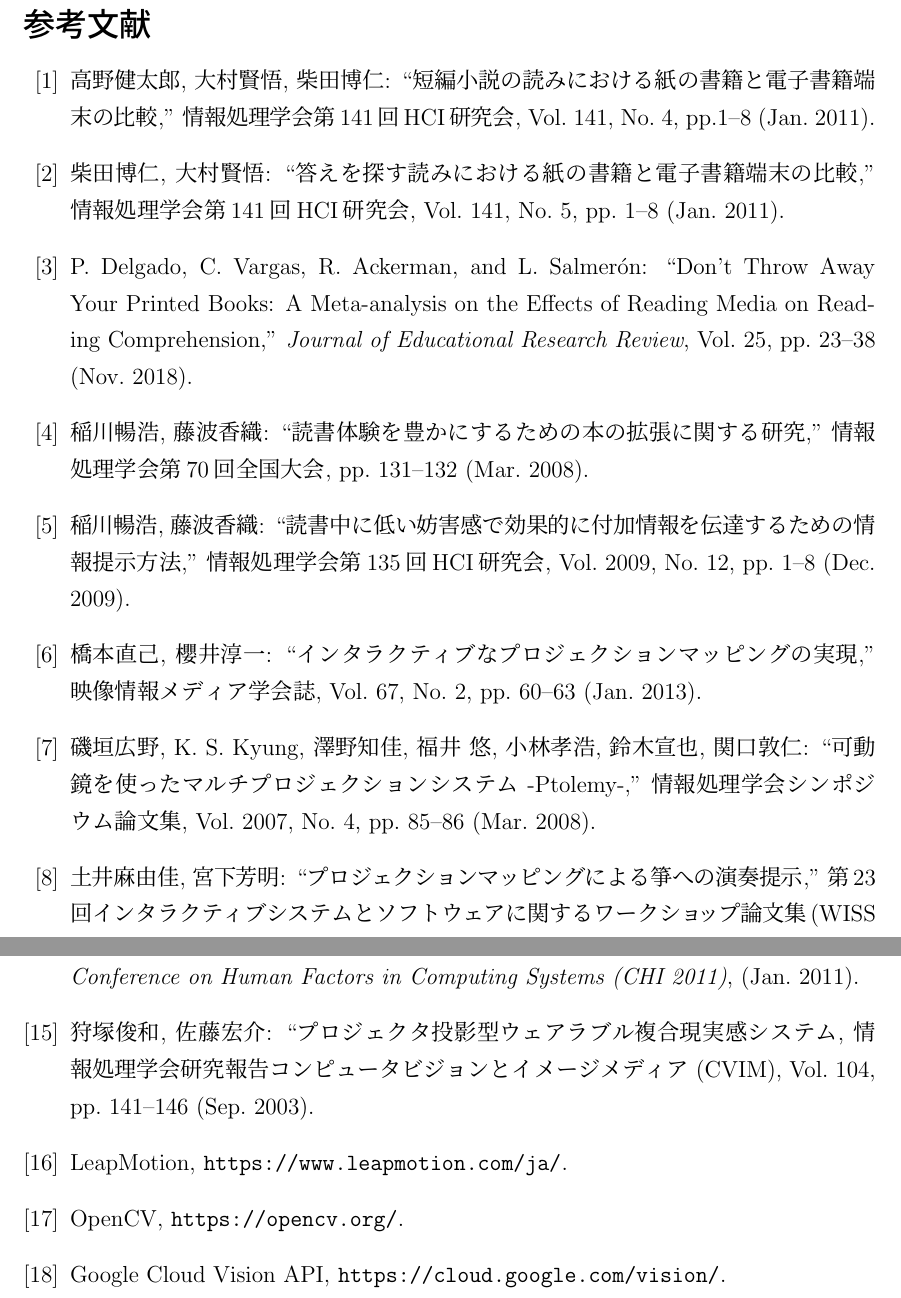
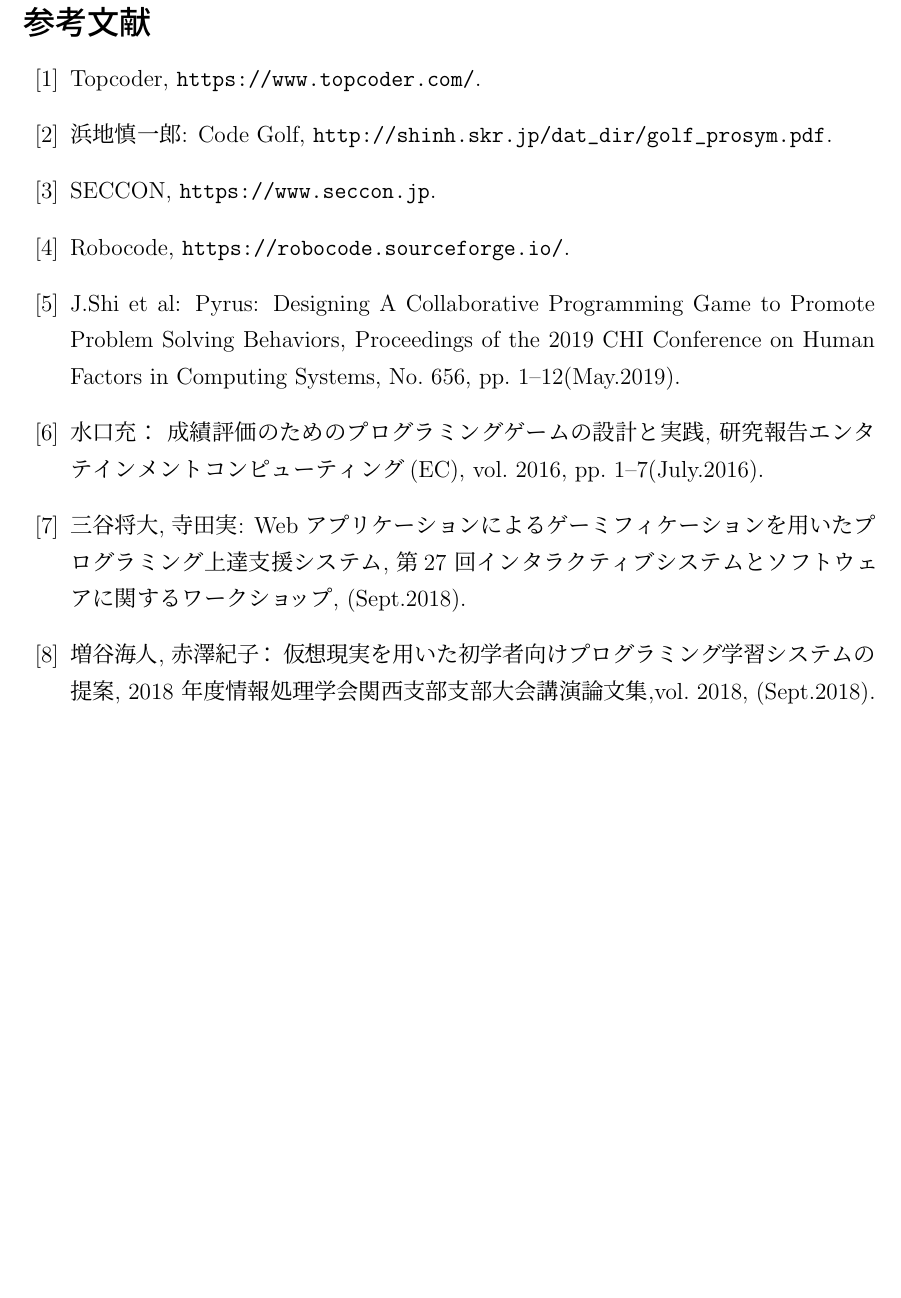
Before and after one commit to HirokiOka/my-master-thesis, a LaTeX document (main.tex, which reads 6_reference.tex): two parts of pages 13 and 14 of 14 before the commit and part of page 13 of 13 after it, the two joined at a grey line, cut so that both start at the same text, the shorter picture padded with empty space. Compiled offline with pLaTeX and dvipdfmx; an older LaTeX class or package is replaced by its successor.

Commit message:
add reference and related research on Chapter 3

```diff
--- a/6_reference.tex
+++ b/6_reference.tex
@@ -1,26 +1,3 @@
 \begin{thebibliography}{99}
 
 	%thesis
-	\bibitem{takano}
-	 高野健太郎, 大村賢悟, 柴田博仁: ``短編小説の読みにおける紙の書籍と電子書籍端末の比較,'' 情報処理学会第141回HCI研究会, Vol. 141, No. 4, pp.1--8 (Jan. 2011).
-
-	\bibitem{shibata}
-	柴田博仁, 大村賢悟: ``答えを探す読みにおける紙の書籍と電子書籍端末の比較,'' 情報処理学会第141回HCI研究会, Vol. 141, No. 5, pp. 1--8 (Jan. 2011).
-
-	 \bibitem{pablo}
-	 P. Delgado, C. Vargas, R. Ackerman, and L. Salmer\'on: ``Don't Throw Away Your Printed Books: A Meta-analysis on the Effects of Reading Media on Reading Comprehension,'' {\it Journal of Educational Research Review}, Vol. 25, pp. 23--38 (Nov. 2018).
-
-	 \bibitem{inagawa1}
-	稲川暢浩, 藤波香織: ``読書体験を豊かにするための本の拡張に関する研究,'' 情報処理学会第70回全国大会, pp. 131--132 (Mar. 2008).
-
-	 \bibitem{inagawa2}
-	稲川暢浩, 藤波香織: ``読書中に低い妨害感で効果的に付加情報を伝達するための情報提示方法,'' 情報処理学会第135回HCI研究会, Vol. 2009, No. 12, pp. 1--8 (Dec. 2009).
-
-	 \bibitem{hashimoto}
-	 橋本直己, 櫻井淳一: ``インタラクティブなプロジェクションマッピングの実現,'' 映像情報メディア学会誌, Vol. 67, No. 2, pp. 60--63 (Jan. 2013).
-
-	\bibitem{isogaki}
-	磯垣広野, K. S. Kyung, 澤野知佳, 福井 悠, 小林孝浩, 鈴木宣也, 関口敦仁: ``可動鏡を使ったマルチプロジェクションシステム -Ptolemy-,'' 情報処理学会シンポジウム論文集, Vol. 2007, No. 4, pp. 85--86 (Mar. 2008).
-
-	\bibitem{doi}
-	土井麻由佳, 宮下芳明: ``プロジェクションマッピングによる箏への演奏提示,'' 第23回インタラクティブシステムとソフトウェアに関するワークショップ論文集(WISS 2015), pp. 181--182 (Feb. 2015).
@@ -45,11 +3,0 @@
-	C. Winkler, M. Broscheit, and E. Rukzio: ``NaviBeam: Indoor Assistance and Navigation for Shopping Malls through Projector Phones,'' {\it Proc. of the ACM Conference on Human Factors in Computing Systems (CHI 2011)}, (Jan. 2011).
-
-
-	 \bibitem{karitsuka}
-	  狩塚俊和, 佐藤宏介: ``プロジェクタ投影型ウェアラブル複合現実感システム, 情報処理学会研究報告コンピュータビジョンとイメージメディア (CVIM), Vol. 104, pp. 141--146 (Sep. 2003).
-
-	\bibitem{leap}LeapMotion, \url{https://www.leapmotion.com/ja/}.
-
-	\bibitem{opencv}OpenCV, \url{https://opencv.org/}.
-
-	\bibitem{google}Google Cloud Vision API, \url{https://cloud.google.com/vision/}.
@@ -63,3 +5,11 @@
+	\bibitem{topcoder}Topcoder, \url{https://www.topcoder.com/}.
+	\bibitem{codegolf}浜地慎一郎: Code Golf, \url{http://shinh.skr.jp/dat_dir/golf_prosym.pdf}.
+	\bibitem{seccon}SECCON, \url{https://www.seccon.jp}.
+	\bibitem{robocode}Robocode, \url{https://robocode.sourceforge.io/}.
+	\bibitem{joshua}J.Shi et al: Pyrus: Designing A Collaborative Programming Game to Promote Problem Solving Behaviors, Proceedings of the 2019 CHI Conference on Human Factors in Computing Systems, No. 656, pp. 1–12(May.2019).
+	\bibitem{minakuchi}水口充： 成績評価のためのプログラミングゲームの設計と実践, 研究報告エンタテインメントコンピューティング(EC), vol. 2016, pp. 1–7(July.2016).
+	\bibitem{mitani}三谷将大, 寺田実: Web アプリケーションによるゲーミフィケーションを用いたプログラミング上達支援システム, 第27 回インタラクティブシステムとソフトウェアに関するワークショップ, (Sept.2018).
+	\bibitem{mashitani}増谷海人, 赤澤紀子： 仮想現実を用いた初学者向けプログラミング学習システムの提案, 2018 年度情報処理学会関西支部支部大会講演論文集,vol. 2018, (Sept.2018).
 
 
 \end{thebibliography}
```
Also changed, not shown: 3_livecode_STG.tex (+7 -1 lines), main.pdf, 6_reference.tex (26 more changed lines), 5 other files.
